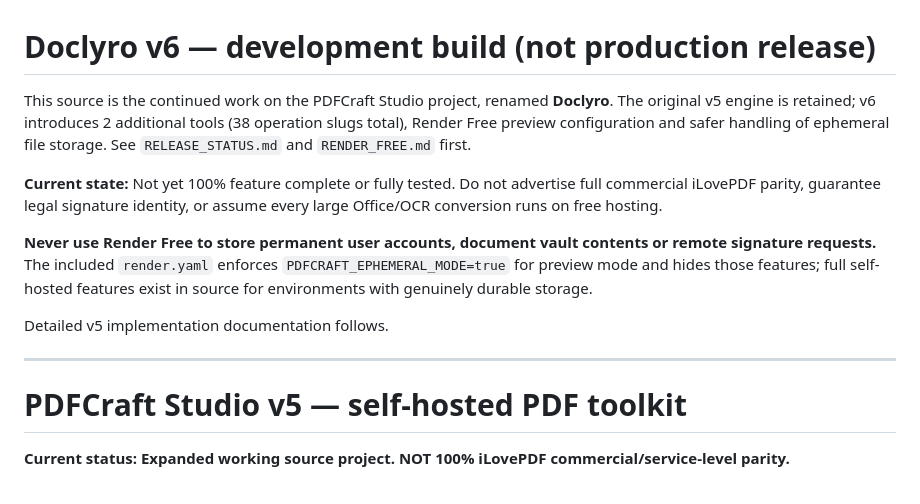
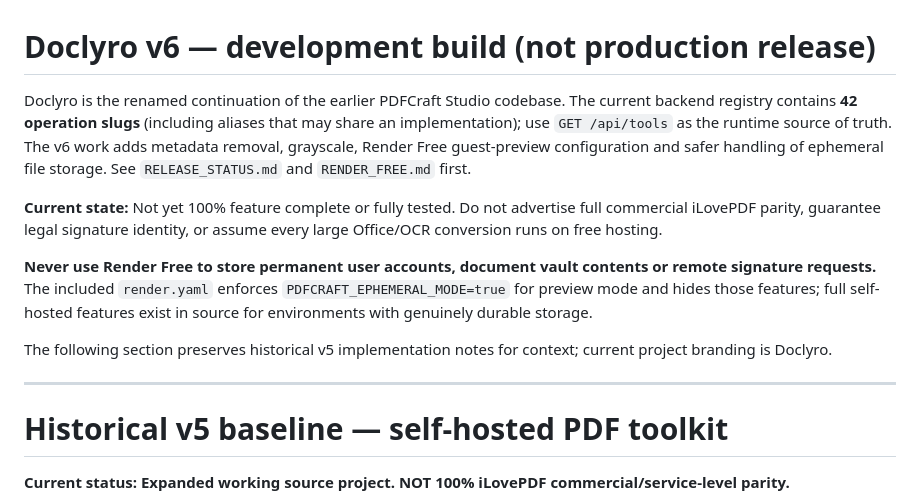
Before and after one commit to msrajput08/doclyro, a Markdown page: TECHNICAL_REFERENCE.md, the part around the change. Drawn GitHub-style.

Commit message:
docs: reconcile operation count and historical branding

```diff
--- a/TECHNICAL_REFERENCE.md
+++ b/TECHNICAL_REFERENCE.md
@@ -1,16 +1,16 @@
 # Doclyro v6 — development build (not production release)
 
-This source is the continued work on the PDFCraft Studio project, renamed **Doclyro**. The original v5 engine is retained; v6 introduces 2 additional tools (38 operation slugs total), Render Free preview configuration and safer handling of ephemeral file storage. See `RELEASE_STATUS.md` and `RENDER_FREE.md` first.
+Doclyro is the renamed continuation of the earlier PDFCraft Studio codebase. The current backend registry contains **42 operation slugs** (including aliases that may share an implementation); use `GET /api/tools` as the runtime source of truth. The v6 work adds metadata removal, grayscale, Render Free guest-preview configuration and safer handling of ephemeral file storage. See `RELEASE_STATUS.md` and `RENDER_FREE.md` first.
 
 **Current state:** Not yet 100% feature complete or fully tested. Do not advertise full commercial iLovePDF parity, guarantee legal signature identity, or assume every large Office/OCR conversion runs on free hosting.
 
 **Never use Render Free to store permanent user accounts, document vault contents or remote signature requests.** The included `render.yaml` enforces `PDFCRAFT_EPHEMERAL_MODE=true` for preview mode and hides those features; full self-hosted features exist in source for environments with genuinely durable storage.
 
-Detailed v5 implementation documentation follows.
+The following section preserves historical v5 implementation notes for context; current project branding is Doclyro.
 
 ---
 
-# PDFCraft Studio v5 — self-hosted PDF toolkit
+# Historical v5 baseline — self-hosted PDF toolkit
 
 **Current status: Expanded working source project. NOT 100% iLovePDF commercial/service-level parity.**
 
```
